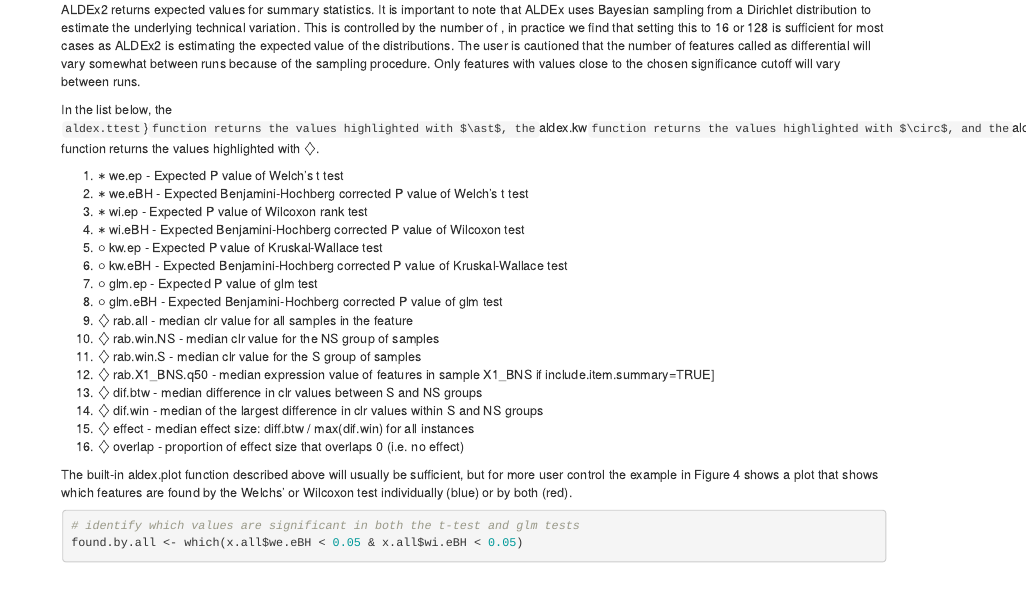
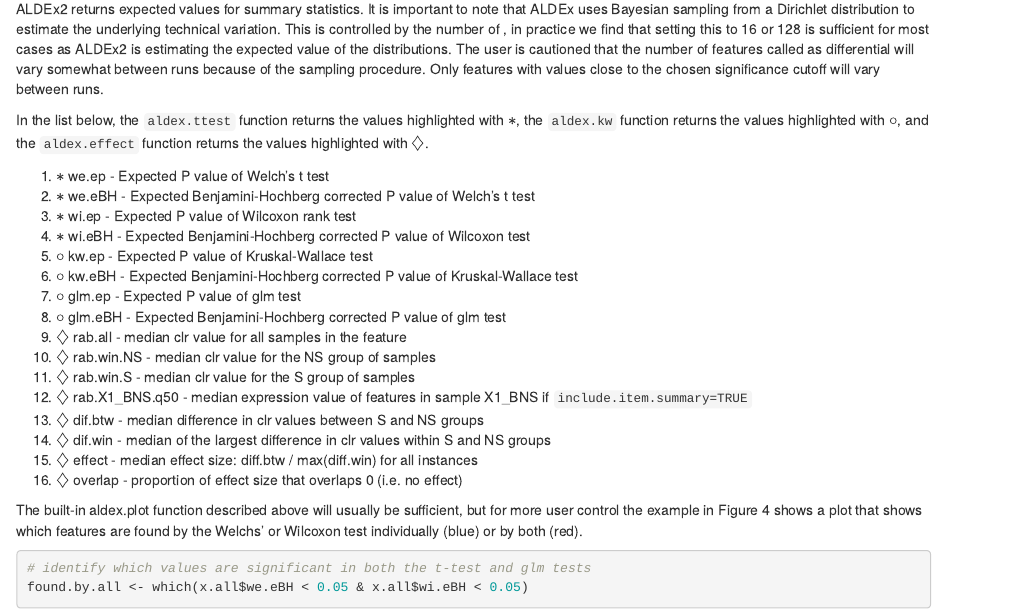
Before and after one commit to ggloor/ALDEx_bioc, an R Markdown document (vignettes/ADLEx2_vignette.Rmd): the page in a window 1100 px wide, from 4760 px down before the commit and from 5280 px down after it, so that both start at the same text. Rendered offline with R 4.5, knitr and Pandoc, with nearby package versions; drawn as R Markdown's standard HTML page in place of the format the file asks for; code that draws random numbers runs with fixed seeds of ours; some code elsewhere in the file could not run offline; a font, style sheet, LaTeX package, included part or bibliography that could not be used is replaced or left out.

Commit message:
builds in html and pdf

```diff
--- a/vignettes/ADLEx2_vignette.Rmd
+++ b/vignettes/ADLEx2_vignette.Rmd
@@ -169,7 +169,7 @@ ALDEx2 returns expected values for summary statistics. It is important to note t
 
 
 
-In the list below, the `aldex.ttest`}` function returns the values highlighted with $\ast$, the `aldex.kw` function returns the values highlighted with $\circ$, and the `aldex.effect` function returns the values highlighted with $\diamondsuit$.
+In the list below, the `aldex.ttest` function returns the values highlighted with $\ast$, the `aldex.kw` function returns the values highlighted with $\circ$, and the `aldex.effect` function returns the values highlighted with $\diamondsuit$.
 
 
 1. $\ast$ we.ep - Expected P value of Welch's t test
@@ -183,10 +183,10 @@ In the list below, the `aldex.ttest`}` function returns the values highlighted w
 9. $\diamondsuit$ rab.all - median clr value for all samples in the feature
 10. $\diamondsuit$ rab.win.NS - median clr value for the NS group of samples
 11. $\diamondsuit$ rab.win.S - median clr value for the S group of samples
-12. $\diamondsuit$ rab.X1\_BNS.q50 - median expression value of features in sample X1\_BNS if \texttt[include.item.summary=TRUE]
+12. $\diamondsuit$ rab.X1\_BNS.q50 - median expression value of features in sample X1\_BNS if `include.item.summary=TRUE`
 13. $\diamondsuit$ dif.btw - median difference in clr values between S and NS groups
 14. $\diamondsuit$ dif.win - median of the largest difference in clr values within S and NS groups
-15. $\diamondsuit$ effect - median effect size:  diff.btw / max(dif.win) for all instances
+15. $\diamondsuit$ effect - median effect size:  diff.btw / max(diff.win) for all instances
 16. $\diamondsuit$ overlap - proportion of effect size that overlaps 0 (i.e. no effect)
 
 The built-in aldex.plot function described above will usually be sufficient, but for more user control the example in Figure 4 shows a plot that shows which features are found by the Welchs' or Wilcoxon test individually (blue) or by both (red).
```
Also changed, not shown: vignettes/ADLEx2_vignette.pdf (added), vignettes/ADLEx2_vignette.Rmd (2 more changed lines).
